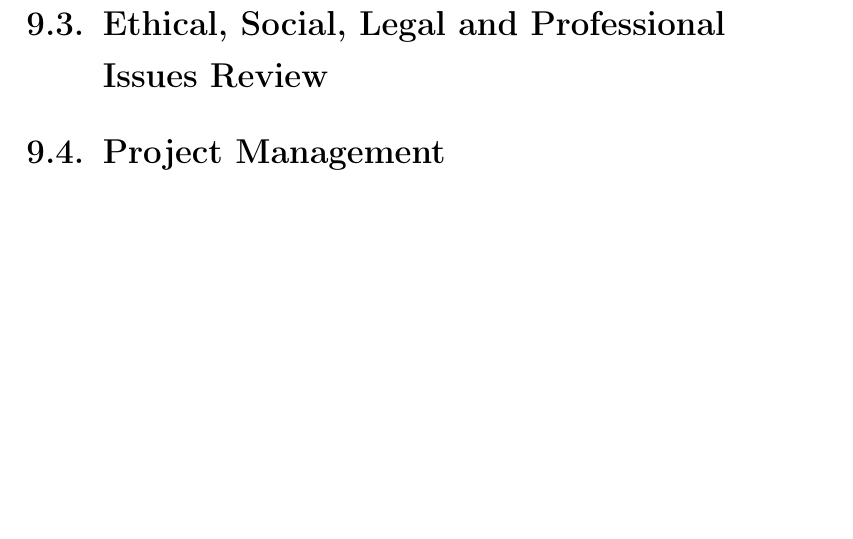
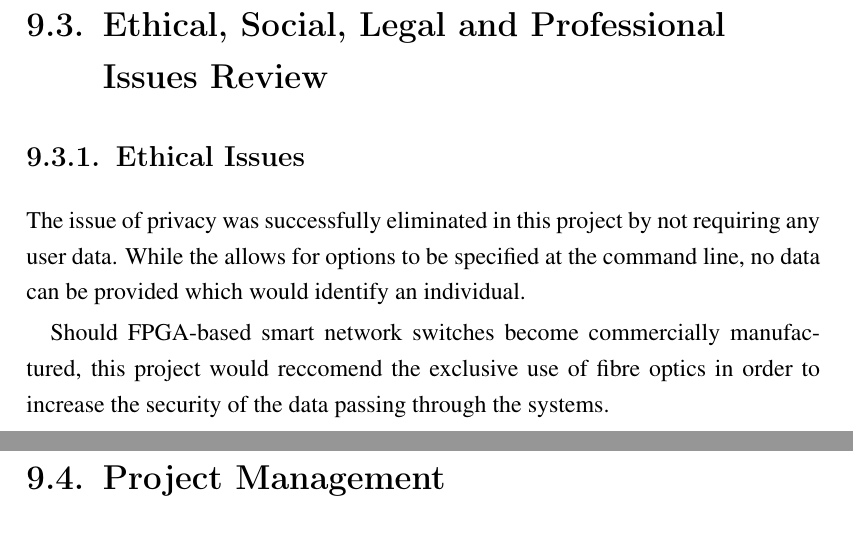
Before and after one commit to bmaximuml/CS351-Reports, a LaTeX thesis (final_report.tex, which reads final_report_content/evaluation/ethical_social_legal_and_professional_issues_review.tex): part of page 48 of 68 before the commit and two parts of pages 48 and 49 of 69 after it, the two joined at a grey line, cut so that both start at the same text, the shorter picture padded with empty space. Compiled offline with pdfLaTeX.

Commit message:
ethical issues review

```diff
--- a/final_report_content/evaluation/ethical_social_legal_and_professional_issues_review.tex
+++ b/final_report_content/evaluation/ethical_social_legal_and_professional_issues_review.tex
@@ -2,3 +2,9 @@
 % Reference issues chapter
 % Talk about BCS again
 % Separate subsections for ESLP?
+
+\subsection{Ethical Issues}
+ % open source
+The issue of privacy was successfully eliminated in this project by not requiring any user data. While the allows for options to be specified at the command line, no data can be provided which would identify an individual.
+
+Should FPGA-based smart network switches become commercially manufactured, this project would reccomend the exclusive use of fibre optics in order to increase the security of the data passing through the systems.
```
